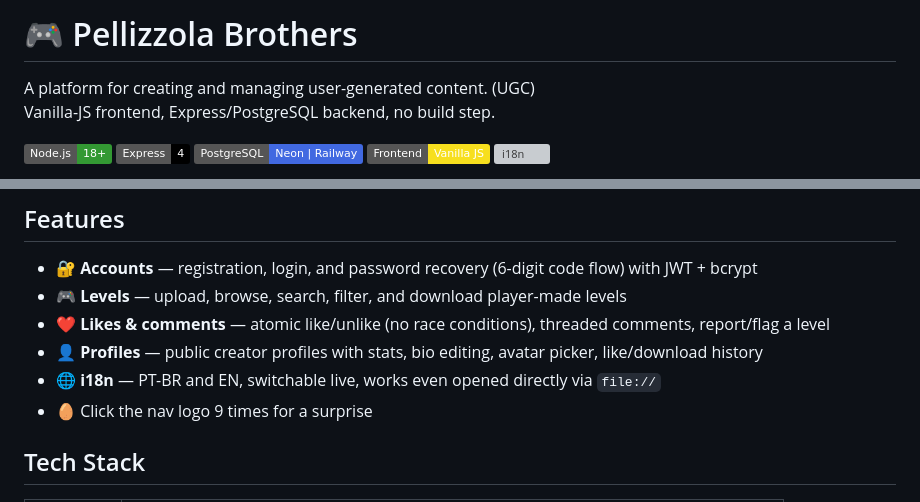
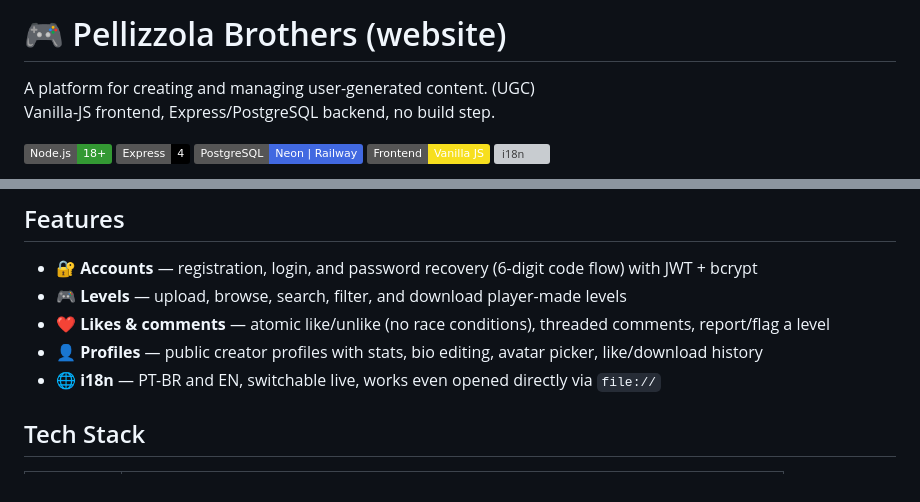
Before and after one commit to pellizzola-brothers/website, a Markdown page: README.md, 2 parts joined by grey strips. Drawn GitHub-style; badges without logos; grey boxes are pictures that could not be loaded.

Commit message:
clarification

```diff
--- a/README.md
+++ b/README.md
@@ -1,4 +1,4 @@
-# 🎮 Pellizzola Brothers
+# 🎮 Pellizzola Brothers (website)
 
 A platform for creating and managing user-generated content. (UGC) <br>
 Vanilla-JS frontend, Express/PostgreSQL backend, no build step.
@@ -33,7 +33,6 @@ Vanilla-JS frontend, Express/PostgreSQL backend, no build step.
 - ❤️ **Likes & comments** — atomic like/unlike (no race conditions), threaded comments, report/flag a level
 - 👤 **Profiles** — public creator profiles with stats, bio editing, avatar picker, like/download history
 - 🌐 **i18n** — PT-BR and EN, switchable live, works even opened directly via `file://`
-- 🥚 Click the nav logo 9 times for a surprise
 
 ## Tech Stack
 
```
